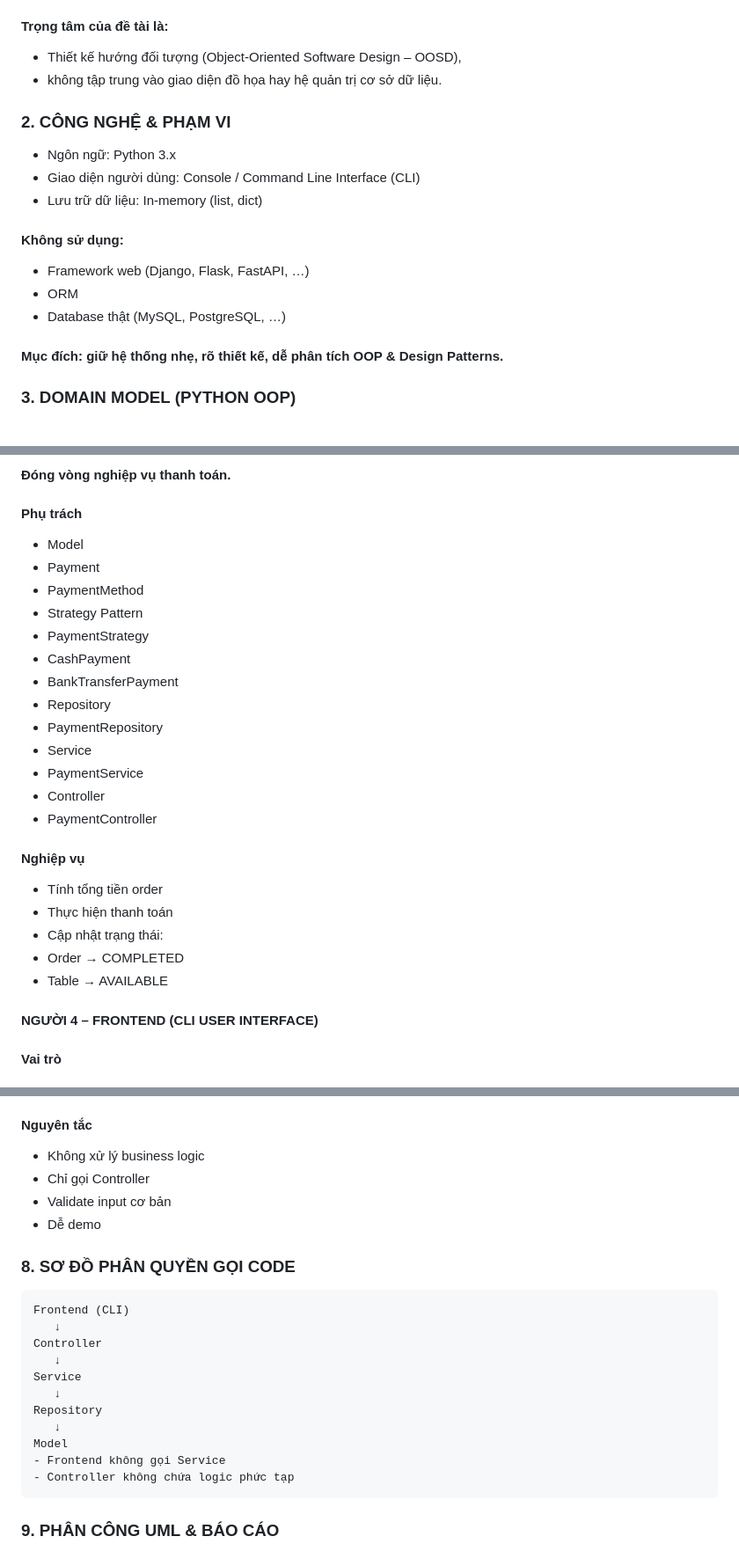
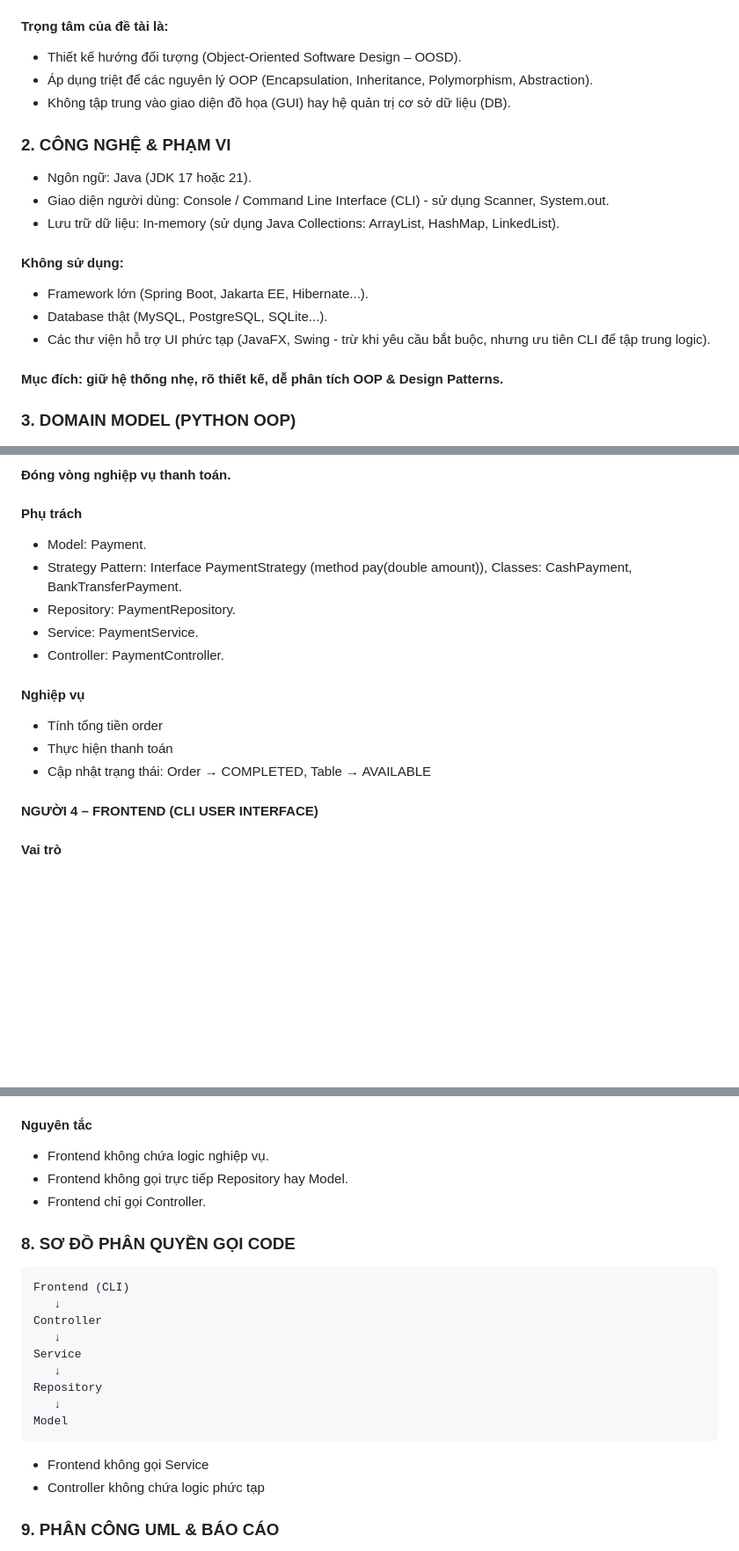
Before and after one commit to BaThanhHuynh/OOSD-Restaurant-Project, a Markdown page: README.md, 3 parts joined by grey strips. Shown at 88% size. Drawn GitHub-style; blank space fills up the shorter version.

````diff
--- a/README.md
+++ b/README.md
@@ -8,17 +8,17 @@
 - Theo dõi trạng thái món ăn trong bếp
 - Thanh toán và đóng bàn
 #### Trọng tâm của đề tài là:
-- Thiết kế hướng đối tượng (Object-Oriented Software Design – OOSD),
-- không tập trung vào giao diện đồ họa hay hệ quản trị cơ sở dữ liệu.
-
+- Thiết kế hướng đối tượng (Object-Oriented Software Design – OOSD).
+- Áp dụng triệt để các nguyên lý OOP (Encapsulation, Inheritance, Polymorphism, Abstraction).
+- Không tập trung vào giao diện đồ họa (GUI) hay hệ quản trị cơ sở dữ liệu (DB).
 ### 2. CÔNG NGHỆ & PHẠM VI
-- Ngôn ngữ: Python 3.x
-- Giao diện người dùng: Console / Command Line Interface (CLI)
-- Lưu trữ dữ liệu: In-memory (list, dict)
+- Ngôn ngữ: Java (JDK 17 hoặc 21).
+- Giao diện người dùng: Console / Command Line Interface (CLI) - sử dụng Scanner, System.out.
+- Lưu trữ dữ liệu: In-memory (sử dụng Java Collections: ArrayList, HashMap, LinkedList).
 #### Không sử dụng:
-- Framework web (Django, Flask, FastAPI, …)
-- ORM
-- Database thật (MySQL, PostgreSQL, …)
+- Framework lớn (Spring Boot, Jakarta EE, Hibernate...).
+- Database thật (MySQL, PostgreSQL, SQLite...).
+- Các thư viện hỗ trợ UI phức tạp (JavaFX, Swing - trừ khi yêu cầu bắt buộc, nhưng ưu tiên CLI để tập trung logic).
 #### Mục đích: giữ hệ thống nhẹ, rõ thiết kế, dễ phân tích OOP & Design Patterns.
 
 ### 3. DOMAIN MODEL (PYTHON OOP)
@@ -171,25 +155,15 @@ restaurant/
 #### Vai trò
 #### Đóng vòng nghiệp vụ thanh toán.
 #### Phụ trách
-- Model
-- Payment
-- PaymentMethod
-- Strategy Pattern
-- PaymentStrategy
-- CashPayment
-- BankTransferPayment
-- Repository
-- PaymentRepository
-- Service
-- PaymentService
-- Controller
-- PaymentController
+- Model: Payment.
+- Strategy Pattern: Interface PaymentStrategy (method pay(double amount)), Classes: CashPayment, BankTransferPayment.
+- Repository: PaymentRepository.
+- Service: PaymentService.
+- Controller: PaymentController.
 #### Nghiệp vụ
 - Tính tổng tiền order
 - Thực hiện thanh toán
-- Cập nhật trạng thái:
-- Order → COMPLETED
-- Table → AVAILABLE
+- Cập nhật trạng thái: Order → COMPLETED, Table → AVAILABLE
 
 #### NGƯỜI 4 – FRONTEND (CLI USER INTERFACE)
 #### Vai trò
@@ -207,11 +181,9 @@ restaurant/
 5.	Thanh toán
 6.	Thoát
 #### Nguyên tắc
-- Không xử lý business logic
-- Chỉ gọi Controller
-- Validate input cơ bản
-- Dễ demo
-
+- Frontend không chứa logic nghiệp vụ.
+- Frontend không gọi trực tiếp Repository hay Model.
+- Frontend chỉ gọi Controller.
 ### 8. SƠ ĐỒ PHÂN QUYỀN GỌI CODE
 ``` Text
 Frontend (CLI)
@@ -223,9 +195,9 @@ Service
 Repository
    ↓
 Model
+```
 - Frontend không gọi Service
 - Controller không chứa logic phức tạp
-```
 ### 9. PHÂN CÔNG UML & BÁO CÁO
 - Hạng mục	Phụ trách
 - Use Case Diagram Model	Người 4
````
Also changed, not shown: other parts of README.md (+78 -94 lines).
